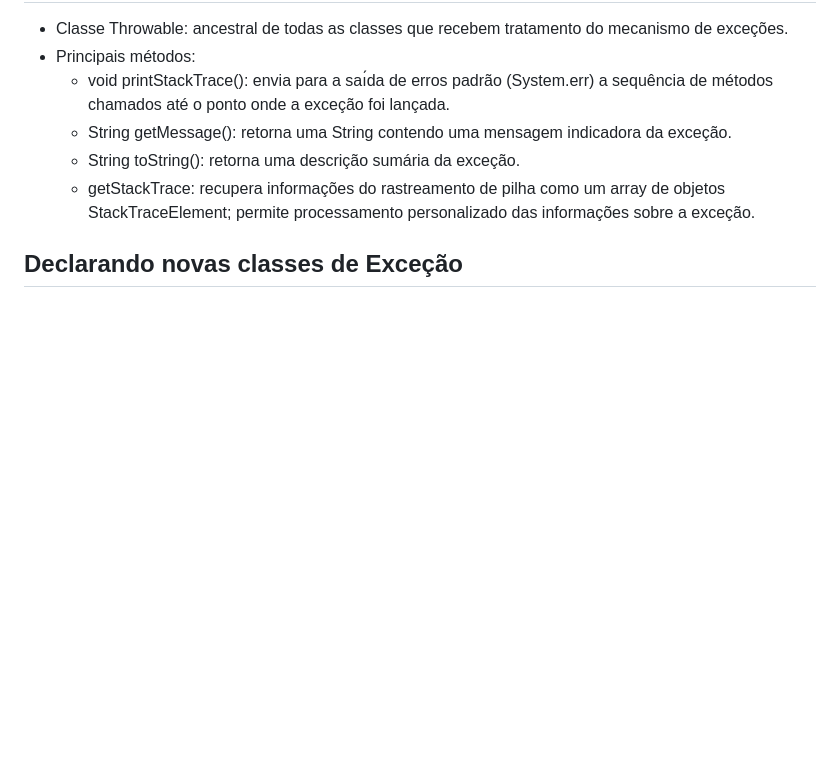
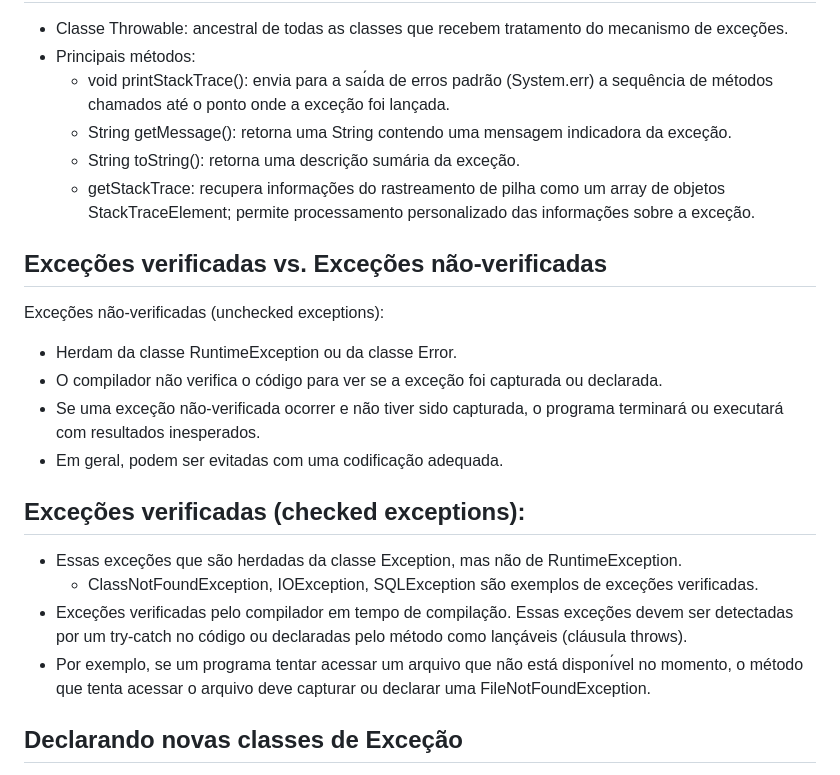
Before and after one commit to WladimirTavares/POO2022.2, a Markdown page: Semana14/README.md, the part around one of its changes. Drawn GitHub-style; blank space fills up the shorter version.

```diff
--- a/Semana14/README.md
+++ b/Semana14/README.md
@@ -331,6 +331,26 @@ declare tratar a exceção especı́fica que foi lançada;
   * String toString(): retorna uma descrição sumária da exceção.
   * getStackTrace: recupera informações do rastreamento de pilha como um array de objetos StackTraceElement; permite processamento personalizado das informações sobre a exceção.
 
+## Exceções verificadas vs. Exceções não-verificadas
+
+Exceções não-verificadas (unchecked exceptions):
+* Herdam da classe RuntimeException ou da classe Error.
+* O compilador não verifica o código para ver se a exceção foi capturada ou declarada.
+* Se uma exceção não-verificada ocorrer e não tiver sido capturada, o
+programa terminará ou executará com resultados inesperados.
+* Em geral, podem ser evitadas com uma codificação adequada.
+
+
+## Exceções verificadas (checked exceptions):
+* Essas exceções que são herdadas da classe Exception, mas não de
+RuntimeException.
+  * ClassNotFoundException, IOException, SQLException são exemplos de exceções verificadas.
+* Exceções verificadas pelo compilador em tempo de compilação. Essas exceções devem ser detectadas por um try-catch no código ou declaradas pelo método como lançáveis (cláusula throws).
+* Por exemplo, se um programa tentar acessar um arquivo que não está
+disponı́vel no momento, o método que tenta acessar o arquivo deve
+capturar ou declarar uma FileNotFoundException.
+
+
 ## Declarando novas classes de Exceção
 • Você pode declarar suas próprias classes de exceção especı́ficas dos problemas que podem ocorrer quando um outro programa utiliza suas classes reutilizáveis.
 * A nova classe de exceção deve estender uma classe de exceção existente.
```
Also changed, not shown: other parts of Semana14/README.md (+45 -0 lines), Semana14/Exception2.png (added), Semana14/Exception3.png (added), Semana14/Exception4.png (added), Semana14/Exception5.png (added), Semana14/Exception6.png (added).
